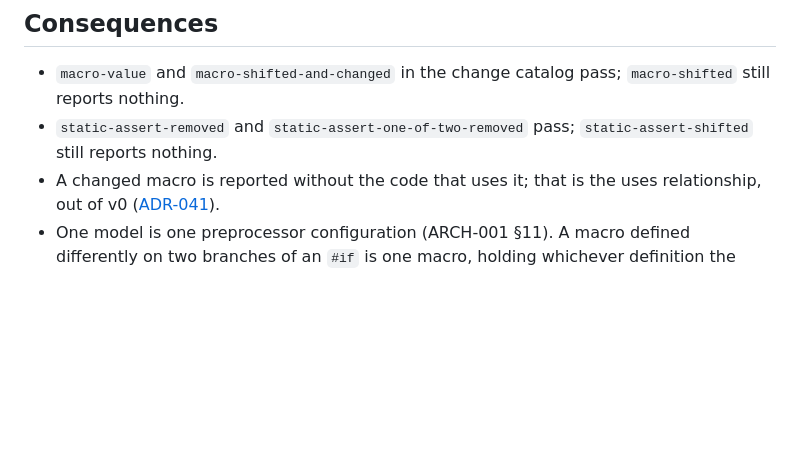
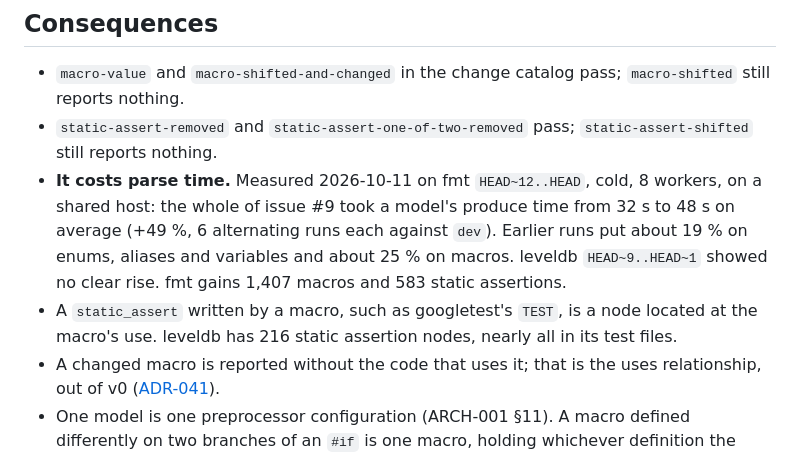
Before and after one commit to j-brent/cpp-semantic-diff, a Markdown page: docs/adr/ADR-039-synthesized-identities.md, the part around the change. Drawn GitHub-style; blank space fills up the shorter version.

Commit message:
docs(adr): Record what macros and static assertions cost to parse
Co-Authored-By: Claude Opus 5.5 <noreply@anthropic.com>

```diff
--- a/docs/adr/ADR-039-synthesized-identities.md
+++ b/docs/adr/ADR-039-synthesized-identities.md
@@ -60,6 +60,13 @@ to skip anything without one.
   reports nothing.
 - `static-assert-removed` and `static-assert-one-of-two-removed` pass; `static-assert-shifted`
   still reports nothing.
+- **It costs parse time.** Measured 2026-10-11 on fmt `HEAD~12..HEAD`, cold, 8 workers, on a
+  shared host: the whole of issue #9 took a model's produce time from 32 s to 48 s on average
+  (+49 %, 6 alternating runs each against `dev`). Earlier runs put about 19 % on enums, aliases
+  and variables and about 25 % on macros. leveldb `HEAD~9..HEAD~1` showed no clear rise. fmt gains
+  1,407 macros and 583 static assertions.
+- A `static_assert` written by a macro, such as googletest's `TEST`, is a node located at the
+  macro's use. leveldb has 216 static assertion nodes, nearly all in its test files.
 - A changed macro is reported without the code that uses it; that is the uses relationship, out of
   v0 ([ADR-041](ADR-041-v0-scope-of-steps-6-and-7.md)).
 - One model is one preprocessor configuration (ARCH-001 §11). A macro defined differently on two
```
